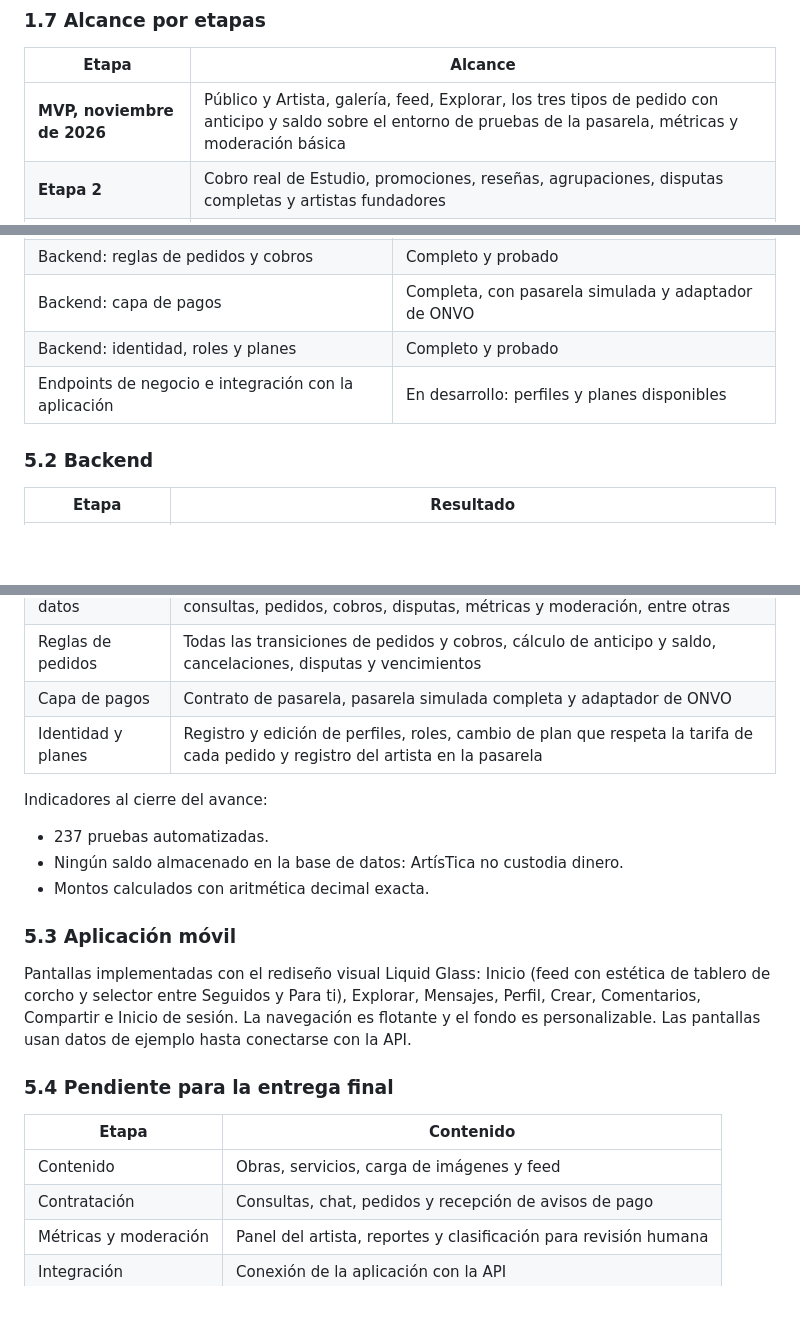
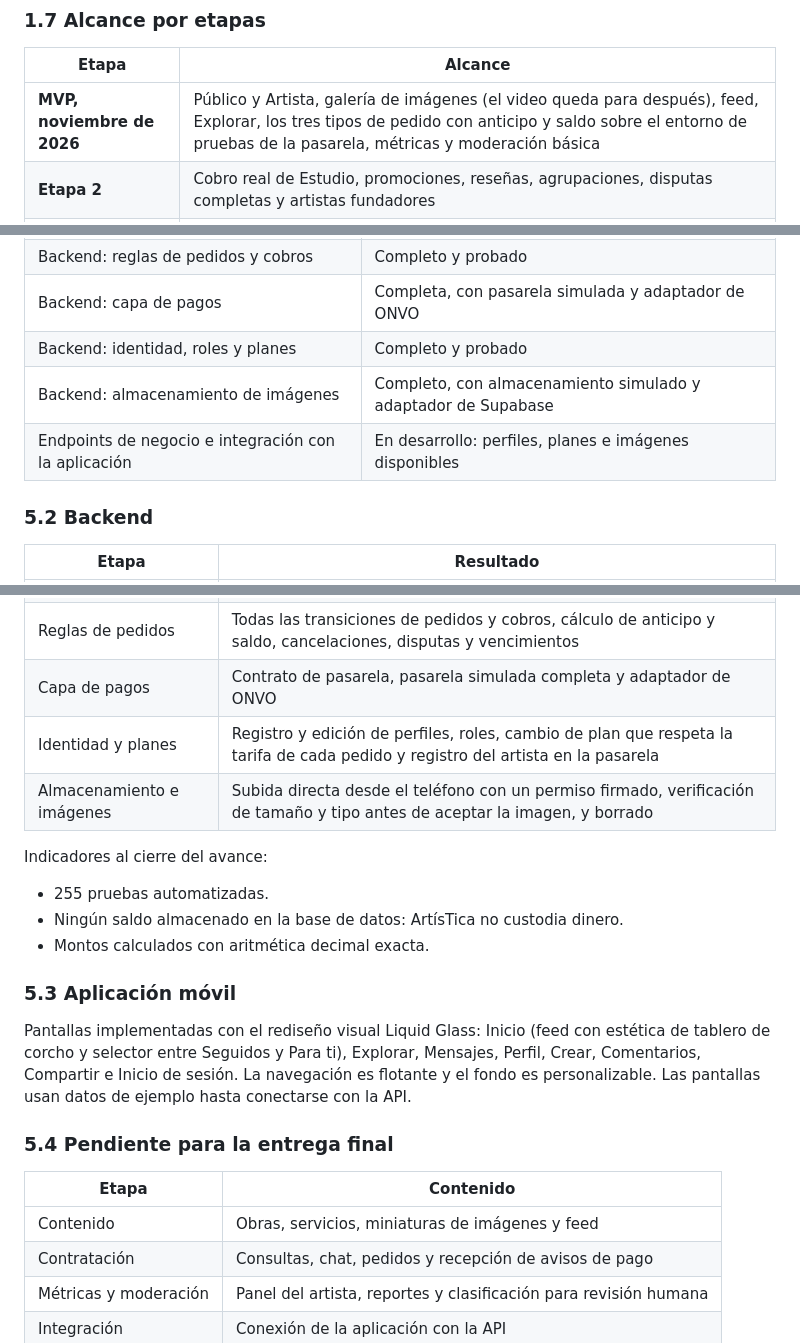
Before and after one commit to Esteban-JGS/ArtisTica, a Markdown page: docs/ArtisTica_Documentacion_Oficial.md, 3 parts joined by grey strips. GitHub-like rendering; blank space fills up the shorter version.

Commit message:
docs: almacenamiento de imagenes en la documentacion oficial
Suma la etapa de imagenes al avance, deja el video fuera del MVP y sube las
pruebas a 255.

```diff
--- a/docs/ArtisTica_Documentacion_Oficial.md
+++ b/docs/ArtisTica_Documentacion_Oficial.md
@@ -100,7 +100,7 @@ La ventaja sostenible es la reputación acumulada: un artista con decenas de tra
 
 | Etapa | Alcance |
 |---|---|
-| **MVP, noviembre de 2026** | Público y Artista, galería, feed, Explorar, los tres tipos de pedido con anticipo y saldo sobre el entorno de pruebas de la pasarela, métricas y moderación básica |
+| **MVP, noviembre de 2026** | Público y Artista, galería de imágenes (el video queda para después), feed, Explorar, los tres tipos de pedido con anticipo y saldo sobre el entorno de pruebas de la pasarela, métricas y moderación básica |
 | **Etapa 2** | Cobro real de Estudio, promociones, reseñas, agrupaciones, disputas completas y artistas fundadores |
 | **Etapa 3** | Membresías de fans. Venta de obra a mayor escala solo si los datos lo justifican |
 | **Etapa 4** | Expansión regional |
@@ -339,7 +339,8 @@ Con un pedido promedio de US$150, una tarifa promedio de 7% y 300 suscriptores d
 | Backend: reglas de pedidos y cobros | Completo y probado |
 | Backend: capa de pagos | Completa, con pasarela simulada y adaptador de ONVO |
 | Backend: identidad, roles y planes | Completo y probado |
-| Endpoints de negocio e integración con la aplicación | En desarrollo: perfiles y planes disponibles |
+| Backend: almacenamiento de imágenes | Completo, con almacenamiento simulado y adaptador de Supabase |
+| Endpoints de negocio e integración con la aplicación | En desarrollo: perfiles, planes e imágenes disponibles |
 
 ### 5.2 Backend
 
@@ -350,10 +351,11 @@ Con un pedido promedio de US$150, una tarifa promedio de 7% y 300 suscriptores d
 | Reglas de pedidos | Todas las transiciones de pedidos y cobros, cálculo de anticipo y saldo, cancelaciones, disputas y vencimientos |
 | Capa de pagos | Contrato de pasarela, pasarela simulada completa y adaptador de ONVO |
 | Identidad y planes | Registro y edición de perfiles, roles, cambio de plan que respeta la tarifa de cada pedido y registro del artista en la pasarela |
+| Almacenamiento e imágenes | Subida directa desde el teléfono con un permiso firmado, verificación de tamaño y tipo antes de aceptar la imagen, y borrado |
 
 Indicadores al cierre del avance:
 
-- 237 pruebas automatizadas.
+- 255 pruebas automatizadas.
 - Ningún saldo almacenado en la base de datos: ArtísTica no custodia dinero.
 - Montos calculados con aritmética decimal exacta.
 
@@ -365,7 +367,7 @@ Pantallas implementadas con el rediseño visual Liquid Glass: Inicio (feed con e
 
 | Etapa | Contenido |
 |---|---|
-| Contenido | Obras, servicios, carga de imágenes y feed |
+| Contenido | Obras, servicios, miniaturas de imágenes y feed |
 | Contratación | Consultas, chat, pedidos y recepción de avisos de pago |
 | Métricas y moderación | Panel del artista, reportes y clasificación para revisión humana |
 | Integración | Conexión de la aplicación con la API |
```
